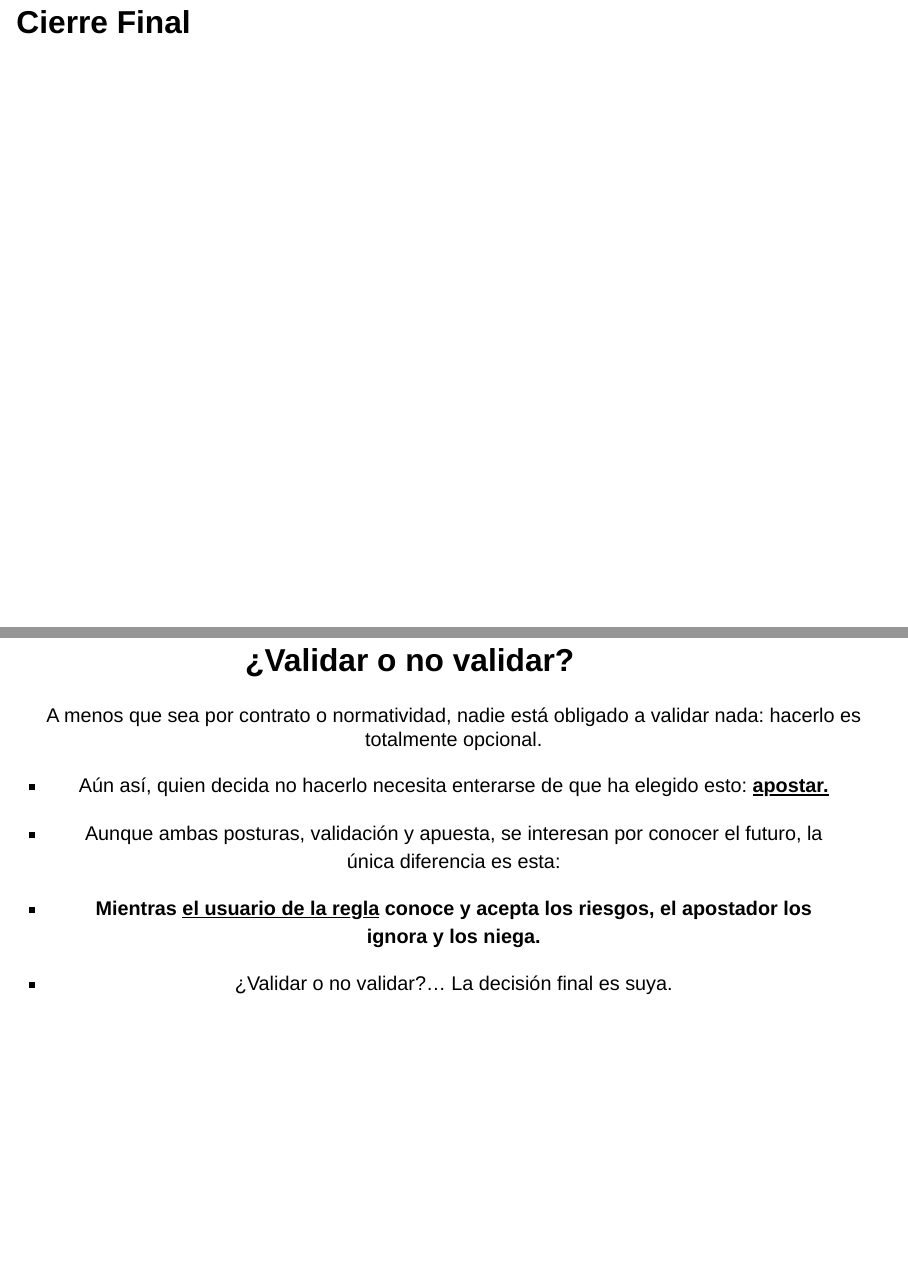
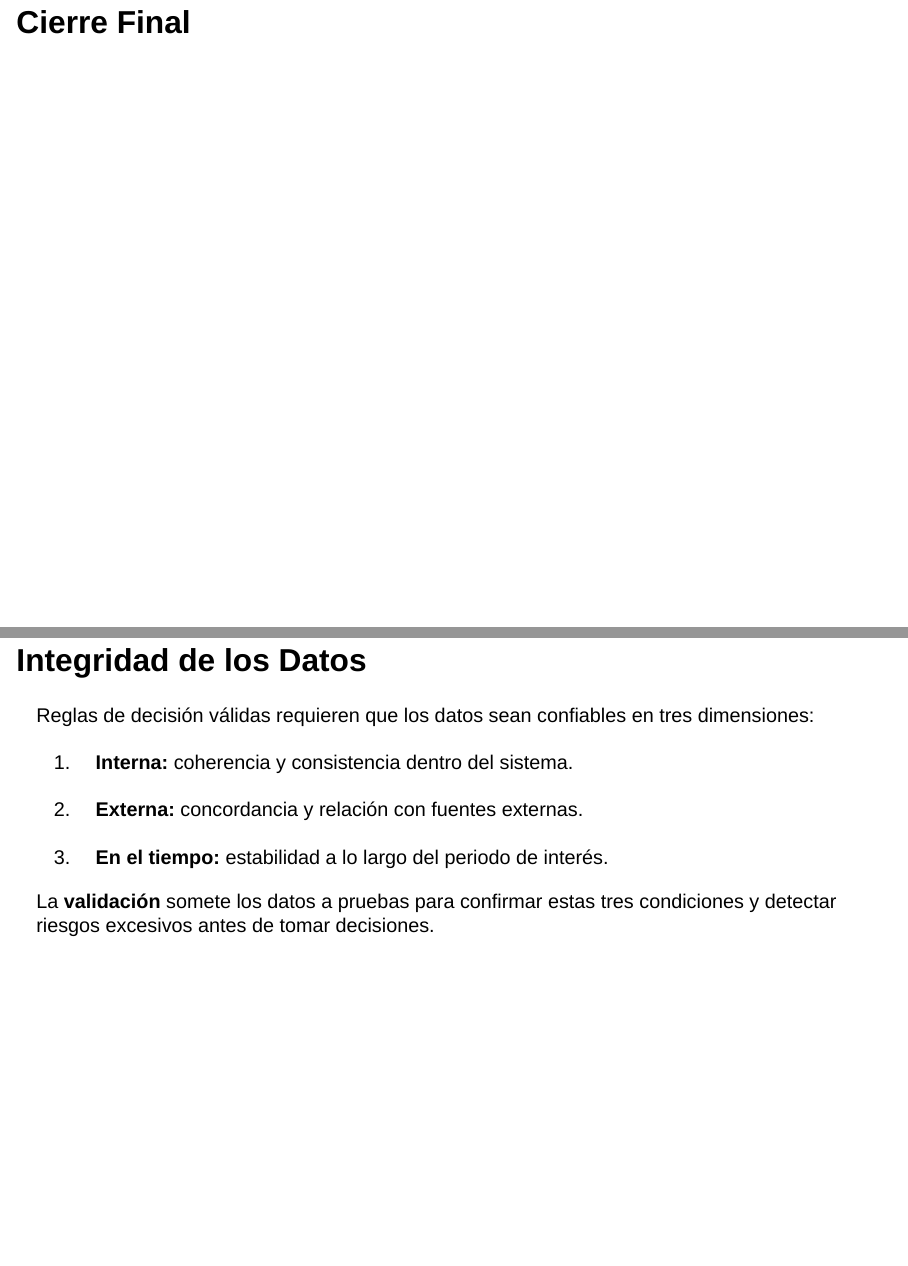
Before and after one commit to qivictorsotodeltoro/validacion, a Quarto document (index.qmd): pages 89 and 90 of 99 before the commit and pages 89 and 90 of 100 after it, joined at a grey line. Rendered offline with R 4.5, knitr and Pandoc in place of Quarto, with nearby package versions; drawn as Slidy slides in place of the format the file asks for.

Commit message:
Actualización de index

```diff
--- a/index.qmd
+++ b/index.qmd
@@ -902,6 +892,18 @@ p
 
 # Cierre Final
 
+## **Integridad de los Datos**
+
+Reglas de decisión válidas requieren que los datos sean confiables en tres dimensiones:
+
+1.  **Interna:** coherencia y consistencia dentro del sistema.
+
+2.  **Externa:** concordancia y relación con fuentes externas.
+
+3.  **En el tiempo:** estabilidad a lo largo del periodo de interés.
+
+La **validación** somete los datos a pruebas para confirmar estas tres condiciones y detectar riesgos excesivos antes de tomar decisiones.
+
 ## ¿Validar o no validar? {.center}
 
 A menos que sea por contrato o normatividad, nadie está obligado a validar nada: hacerlo es totalmente opcional.
```
Also changed, not shown: index.qmd (12 more changed lines).
